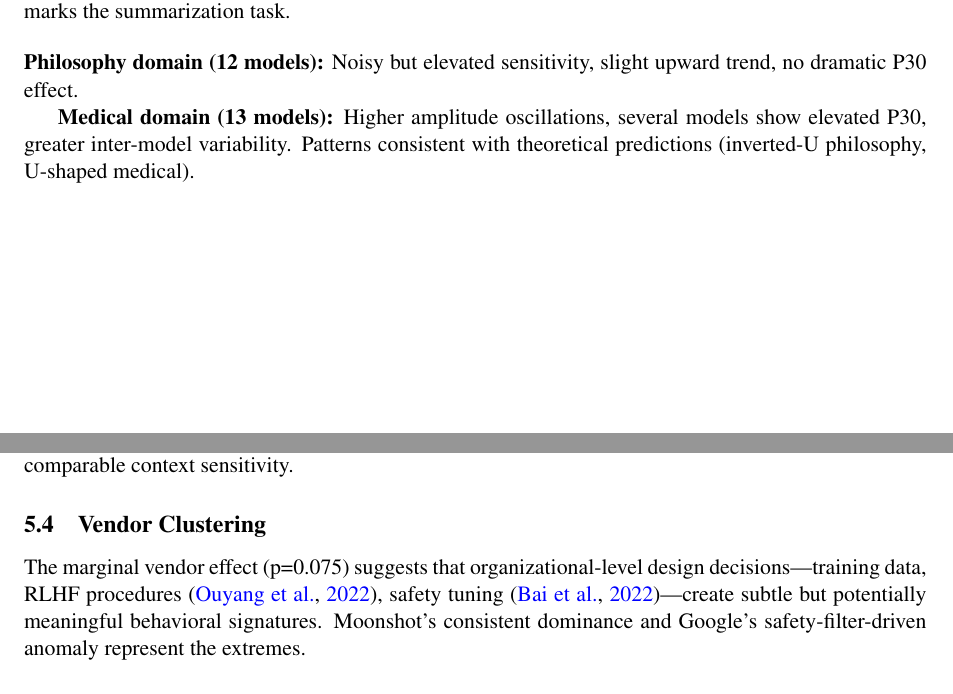
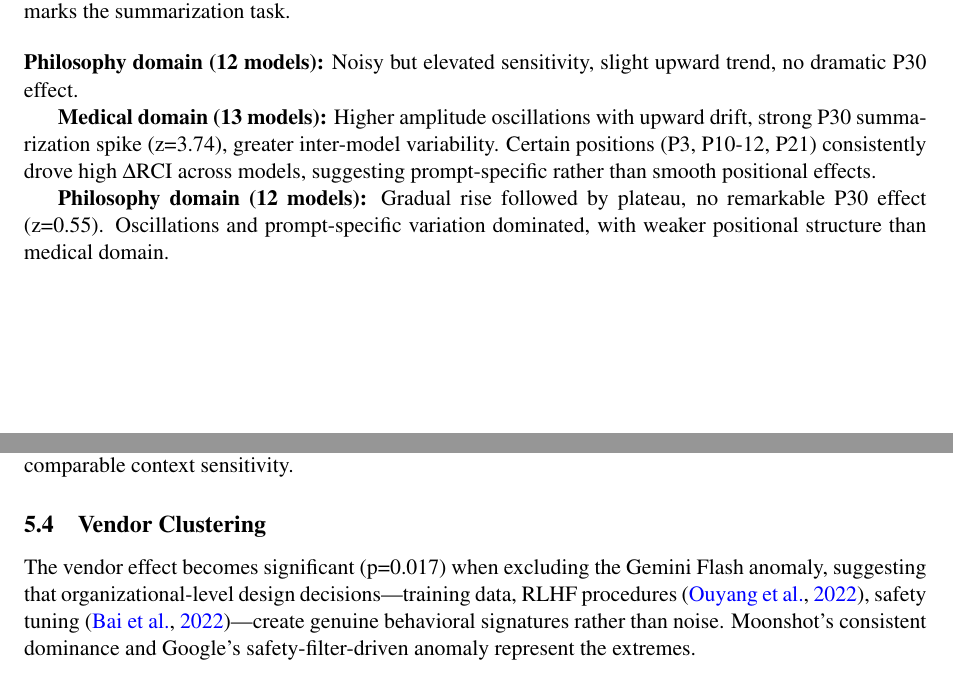
Before and after one commit to LaxmanNandi/MCH-Research, a LaTeX paper (papers/paper2_standardized/Paper2_Manuscript.tex): two parts of pages 9 and 12 of 15, joined at a grey line, cut so that both start at the same text. Compiled offline with pdfLaTeX.

Commit message:
Paper 2: foreground vendor p=0.017, soften position-level claims
- Abstract/Discussion/Conclusion: vendor signatures now report the
  robustness-checked F(7,16)=3.55, p=0.017 as primary result
- Section 3.2: removed unsupported U-shape/inverted-U predictions
- Section 4.4: rewritten to match data — P30 spike (z=3.74) confirmed,
  oscillations and prompt-specific variation acknowledged, philosophy
  described as rise-then-plateau

Co-Authored-By: Claude Opus 4.6 <noreply@anthropic.com>

```diff
--- a/papers/paper2_standardized/Paper2_Manuscript.tex
+++ b/papers/paper2_standardized/Paper2_Manuscript.tex
@@ -255,7 +255,9 @@ One-way ANOVA across 8 vendors: F(7,17) = 2.31, p = 0.075 (marginal significance
 
 \textbf{Philosophy domain (12 models):} Noisy but elevated sensitivity, slight upward trend, no dramatic P30 effect.
 
-\textbf{Medical domain (13 models):} Higher amplitude oscillations, several models show elevated P30, greater inter-model variability. Patterns consistent with theoretical predictions (inverted-U philosophy, U-shaped medical).
+\textbf{Medical domain (13 models):} Higher amplitude oscillations with upward drift, strong P30 summarization spike (z=3.74), greater inter-model variability. Certain positions (P3, P10-12, P21) consistently drove high $\Delta$RCI across models, suggesting prompt-specific rather than smooth positional effects.
+
+\textbf{Philosophy domain (12 models):} Gradual rise followed by plateau, no remarkable P30 effect (z=0.55). Oscillations and prompt-specific variation dominated, with weaker positional structure than medical domain.
 
 \subsection{Information Hierarchy}
 
@@ -321,7 +323,7 @@ This suggests that open-weight models, despite generally smaller parameter count
 
 \subsection{Vendor Clustering}
 
-The marginal vendor effect (p=0.075) suggests that organizational-level design decisions---training data, RLHF procedures \citep{ouyang2022training}, safety tuning \citep{bai2022constitutional}---create subtle but potentially meaningful behavioral signatures. Moonshot's consistent dominance and Google's safety-filter-driven anomaly represent the extremes.
+The vendor effect becomes significant (p=0.017) when excluding the Gemini Flash anomaly, suggesting that organizational-level design decisions---training data, RLHF procedures \citep{ouyang2022training}, safety tuning \citep{bai2022constitutional}---create genuine behavioral signatures rather than noise. Moonshot's consistent dominance and Google's safety-filter-driven anomaly represent the extremes.
 
 \subsection{Information Hierarchy Validation}
 
```
Also changed, not shown: papers/paper2_standardized/Paper2_Manuscript.pdf, papers/paper2_standardized/Paper2_Manuscript.tex (6 more changed lines).
